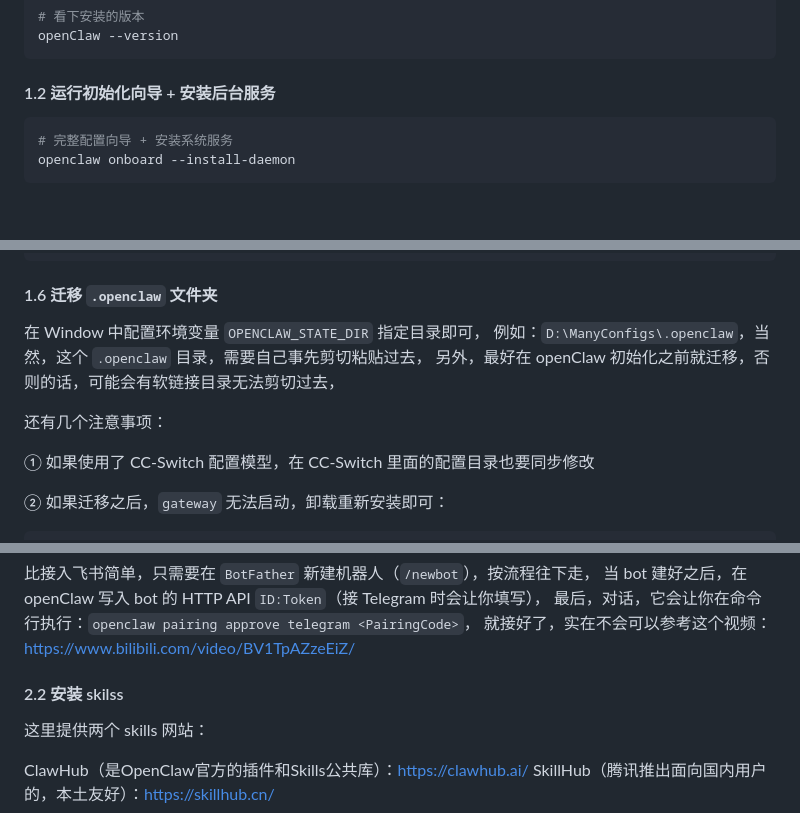
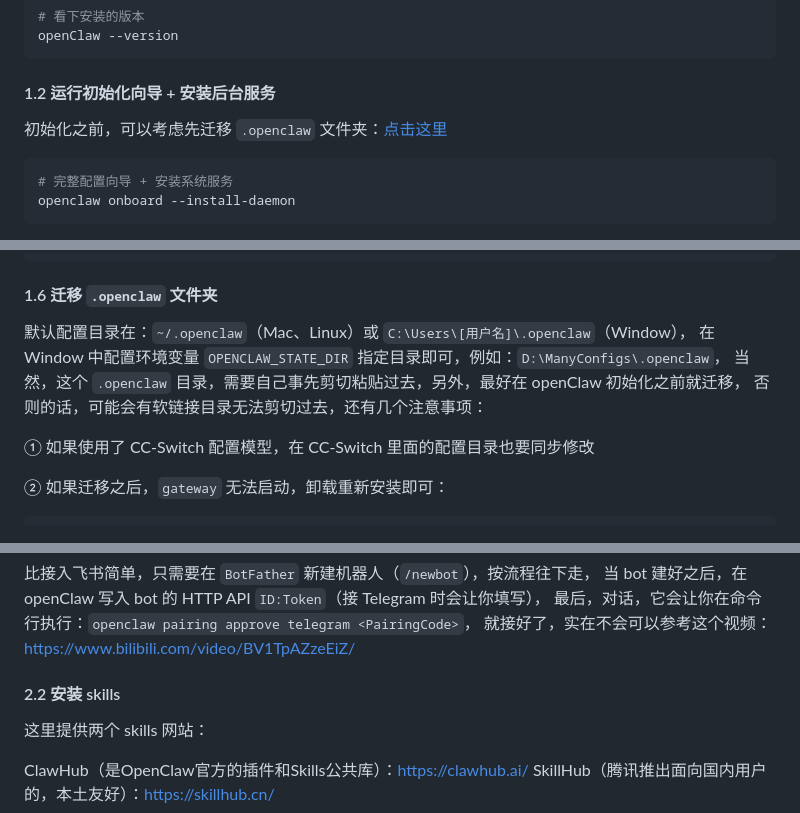
Before and after one commit to lxk1080/AICoding, a Markdown page: readme-openClaw.md, 3 parts joined by grey strips. Drawn GitHub-style; blank space fills up the shorter version.

Commit message:
chore: add migration guide to openclaw

````diff
--- a/readme-openClaw.md
+++ b/readme-openClaw.md
@@ -27,6 +27,8 @@ openClaw --version
 ```
 
 #### 1.2 运行初始化向导 + 安装后台服务
+
+初始化之前，可以考虑先迁移 `.openclaw` 文件夹：[点击这里](#16-迁移-openclaw-文件夹)
 
 ```sh
 # 完整配置向导 + 安装系统服务
@@ -125,11 +127,10 @@ openclaw gateway uninstall
 
 #### 1.6 迁移 `.openclaw` 文件夹
 
-在 Window 中配置环境变量 `OPENCLAW_STATE_DIR` 指定目录即可，
-例如：`D:\ManyConfigs\.openclaw`，当然，这个 `.openclaw` 目录，需要自己事先剪切粘贴过去，
-另外，最好在 openClaw 初始化之前就迁移，否则的话，可能会有软链接目录无法剪切过去，
-
-还有几个注意事项：
+默认配置目录在：`~/.openclaw`（Mac、Linux）或 `C:\Users\[用户名]\.openclaw`（Window），
+在 Window 中配置环境变量 `OPENCLAW_STATE_DIR` 指定目录即可，例如：`D:\ManyConfigs\.openclaw`，
+当然，这个 `.openclaw` 目录，需要自己事先剪切粘贴过去，另外，最好在 openClaw 初始化之前就迁移，
+否则的话，可能会有软链接目录无法剪切过去，还有几个注意事项：
 
 ① 如果使用了 CC-Switch 配置模型，在 CC-Switch 里面的配置目录也要同步修改
 
@@ -159,7 +160,7 @@ openclaw gateway start
 最后，对话，它会让你在命令行执行：`openclaw pairing approve telegram <PairingCode>`，
 就接好了，实在不会可以参考这个视频：https://www.bilibili.com/video/BV1TpAZzeEiZ/
 
-#### 2.2 安装 skilss
+#### 2.2 安装 skills
 
 这里提供两个 skills 网站：
 
````
